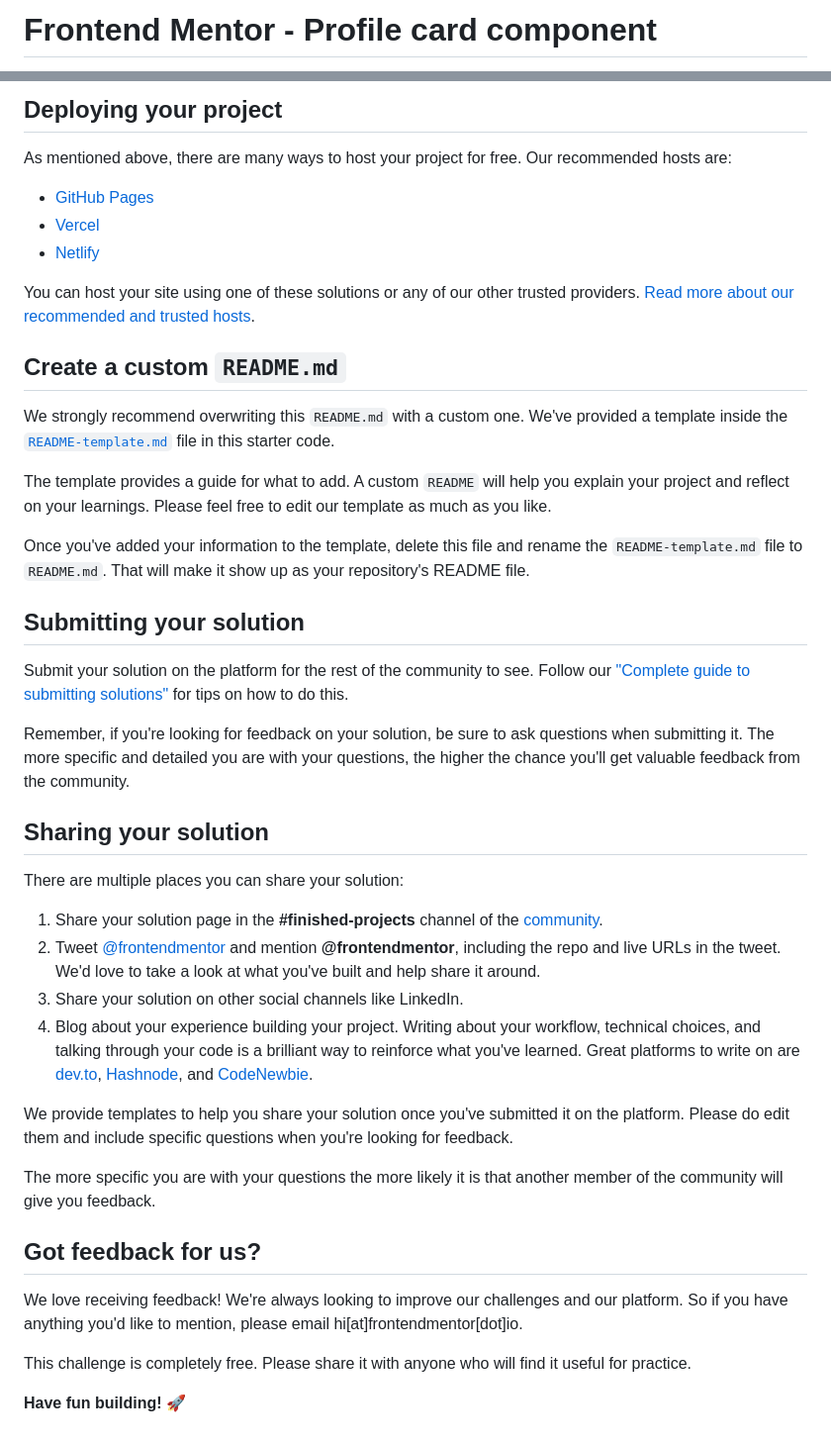
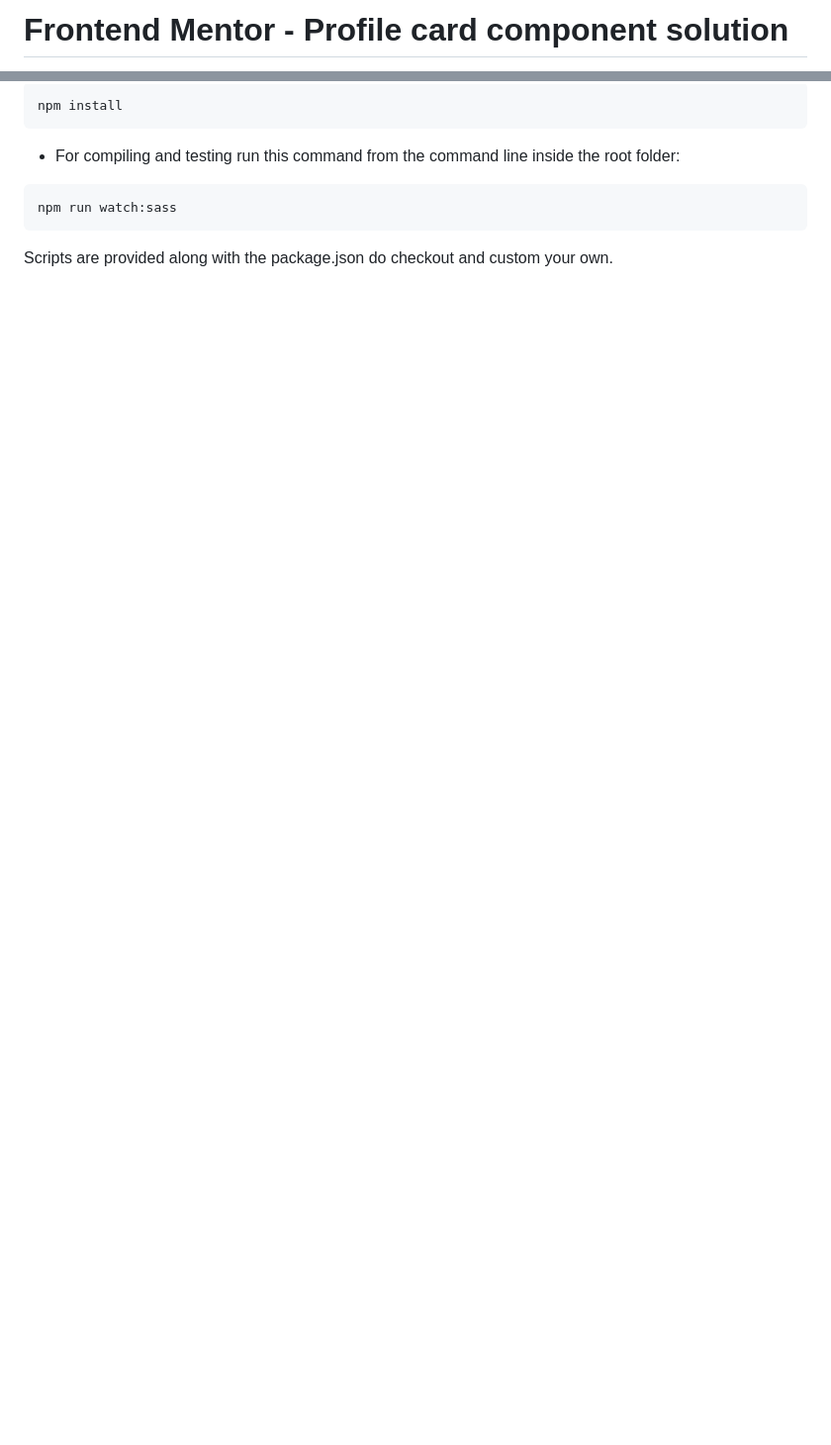
Before and after one commit to Jithin-b-p/profile-card-component-main, a Markdown page: README.md, 2 parts joined by grey strips. Shown: that part at 99% size. Rendered like a GitHub page; blank space fills up the shorter version.

Commit message:
final submit

````diff
--- a/README.md
+++ b/README.md
@@ -1,2 +1,2 @@
-# Frontend Mentor - Profile card component
+# Frontend Mentor - Profile card component solution
 
@@ -43,45 +53,12 @@ Feel free to use any workflow that you feel comfortable with. Below is a suggest
 
-## Deploying your project
+```bash
+npm install
+```
 
-As mentioned above, there are many ways to host your project for free. Our recommended hosts are:
+- For compiling and testing run this command from the command line inside the root folder:
 
-- [GitHub Pages](https://pages.github.com/)
-- [Vercel](https://vercel.com/)
-- [Netlify](https://www.netlify.com/)
+```bash
+npm run watch:sass
+```
 
-You can host your site using one of these solutions or any of our other trusted providers. [Read more about our recommended and trusted hosts](https://medium.com/frontend-mentor/frontend-mentor-trusted-hosting-providers-bf000dfebe).
-
-## Create a custom `README.md`
-
-We strongly recommend overwriting this `README.md` with a custom one. We've provided a template inside the [`README-template.md`](./README-template.md) file in this starter code.
-
-The template provides a guide for what to add. A custom `README` will help you explain your project and reflect on your learnings. Please feel free to edit our template as much as you like.
-
-Once you've added your information to the template, delete this file and rename the `README-template.md` file to `README.md`. That will make it show up as your repository's README file.
-
-## Submitting your solution
-
-Submit your solution on the platform for the rest of the community to see. Follow our ["Complete guide to submitting solutions"](https://medium.com/frontend-mentor/a-complete-guide-to-submitting-solutions-on-frontend-mentor-ac6384162248) for tips on how to do this.
-
-Remember, if you're looking for feedback on your solution, be sure to ask questions when submitting it. The more specific and detailed you are with your questions, the higher the chance you'll get valuable feedback from the community.
-
-## Sharing your solution
-
-There are multiple places you can share your solution:
-
-1. Share your solution page in the **#finished-projects** channel of the [community](https://www.frontendmentor.io/community).
-2. Tweet [@frontendmentor](https://twitter.com/frontendmentor) and mention **@frontendmentor**, including the repo and live URLs in the tweet. We'd love to take a look at what you've built and help share it around.
-3. Share your solution on other social channels like LinkedIn.
-4. Blog about your experience building your project. Writing about your workflow, technical choices, and talking through your code is a brilliant way to reinforce what you've learned. Great platforms to write on are [dev.to](https://dev.to/), [Hashnode](https://hashnode.com/), and [CodeNewbie](https://community.codenewbie.org/).
-
-We provide templates to help you share your solution once you've submitted it on the platform. Please do edit them and include specific questions when you're looking for feedback.
-
-The more specific you are with your questions the more likely it is that another member of the community will give you feedback.
-
-## Got feedback for us?
-
-We love receiving feedback! We're always looking to improve our challenges and our platform. So if you have anything you'd like to mention, please email hi[at]frontendmentor[dot]io.
-
-This challenge is completely free. Please share it with anyone who will find it useful for practice.
-
-**Have fun building!** 🚀
+Scripts are provided along with the package.json do checkout and custom your own.
````
Also changed, not shown: other parts of README.md (+33 -23 lines), README-template.md (deleted, +0 -108 lines), assets/srnshot-desk.png (added), assets/srnshot-mob.png (added), 9 other files.
